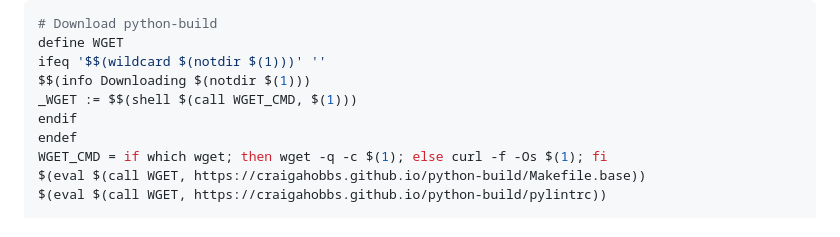
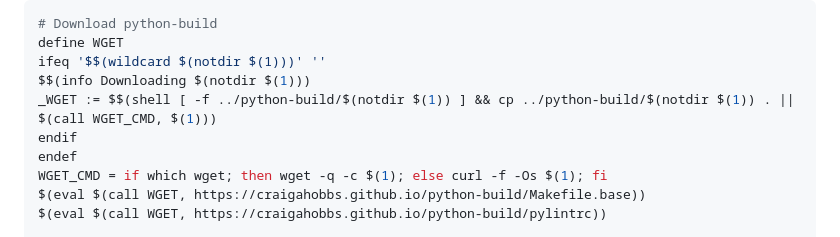
Before and after one commit to craigahobbs/python-build, a Markdown page: README.md, the part around the change. GitHub-like rendering.

Commit message:
attempt to copy build files from ../python-build before doing wget/curl

```diff
--- a/README.md
+++ b/README.md
@@ -51,7 +51,7 @@ The basic python-build "Makefile" is as follows:
 define WGET
 ifeq '$$(wildcard $(notdir $(1)))' ''
 $$(info Downloading $(notdir $(1)))
-_WGET := $$(shell $(call WGET_CMD, $(1)))
+_WGET := $$(shell [ -f ../python-build/$(notdir $(1)) ] && cp ../python-build/$(notdir $(1)) . || $(call WGET_CMD, $(1)))
 endif
 endef
 WGET_CMD = if which wget; then wget -q -c $(1); else curl -f -Os $(1); fi
```
